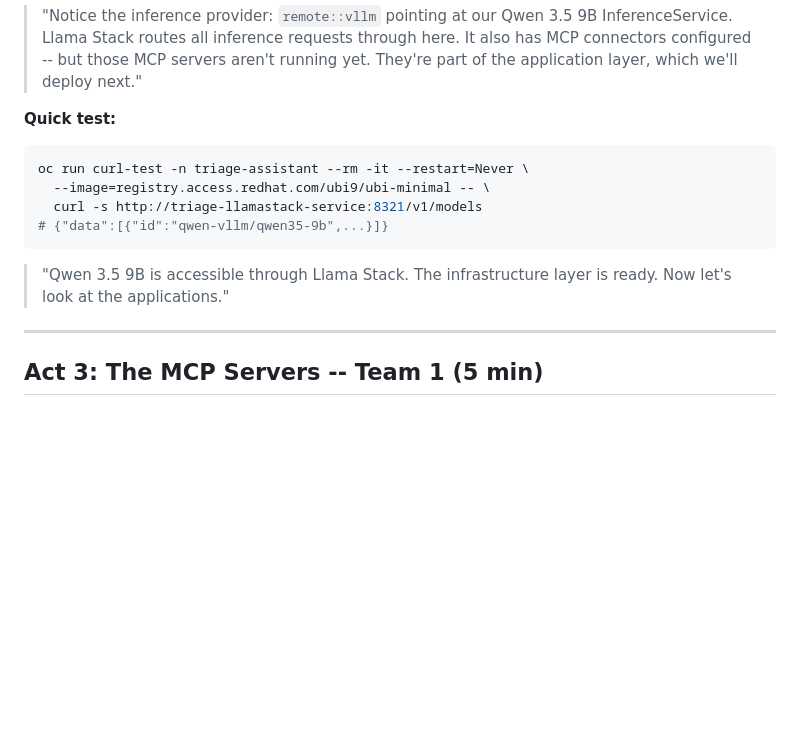
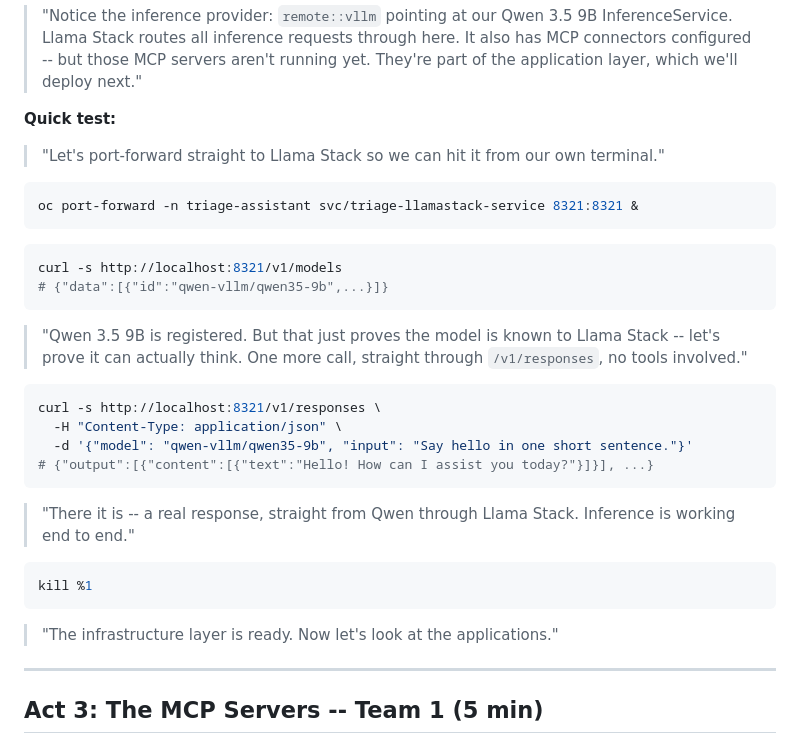
Before and after one commit to nikolaus-lemberski/openshift-agentic-ai, a Markdown page: docs/webinar-story.md, the part around the change. Rendered like a GitHub page; blank space fills up the shorter version.

Commit message:
port-forwarding

````diff
--- a/docs/webinar-story.md
+++ b/docs/webinar-story.md
@@ -103,14 +103,34 @@ oc get llamastackdistribution -n triage-assistant
 > "Notice the inference provider: `remote::vllm` pointing at our Qwen 3.5 9B InferenceService. Llama Stack routes all inference requests through here. It also has MCP connectors configured -- but those MCP servers aren't running yet. They're part of the application layer, which we'll deploy next."
 
 **Quick test:**
+
+> "Let's port-forward straight to Llama Stack so we can hit it from our own terminal."
+
 ```bash
-oc run curl-test -n triage-assistant --rm -it --restart=Never \
-  --image=registry.access.redhat.com/ubi9/ubi-minimal -- \
-  curl -s http://triage-llamastack-service:8321/v1/models
+oc port-forward -n triage-assistant svc/triage-llamastack-service 8321:8321 &
+```
+
+```bash
+curl -s http://localhost:8321/v1/models
 # {"data":[{"id":"qwen-vllm/qwen35-9b",...}]}
 ```
 
-> "Qwen 3.5 9B is accessible through Llama Stack. The infrastructure layer is ready. Now let's look at the applications."
+> "Qwen 3.5 9B is registered. But that just proves the model is known to Llama Stack -- let's prove it can actually think. One more call, straight through `/v1/responses`, no tools involved."
+
+```bash
+curl -s http://localhost:8321/v1/responses \
+  -H "Content-Type: application/json" \
+  -d '{"model": "qwen-vllm/qwen35-9b", "input": "Say hello in one short sentence."}'
+# {"output":[{"content":[{"text":"Hello! How can I assist you today?"}]}], ...}
+```
+
+> "There it is -- a real response, straight from Qwen through Llama Stack. Inference is working end to end."
+
+```bash
+kill %1
+```
+
+> "The infrastructure layer is ready. Now let's look at the applications."
 
 ---
 
````
Also changed, not shown: docs/webinar-story-short.md (+21 -5 lines).
